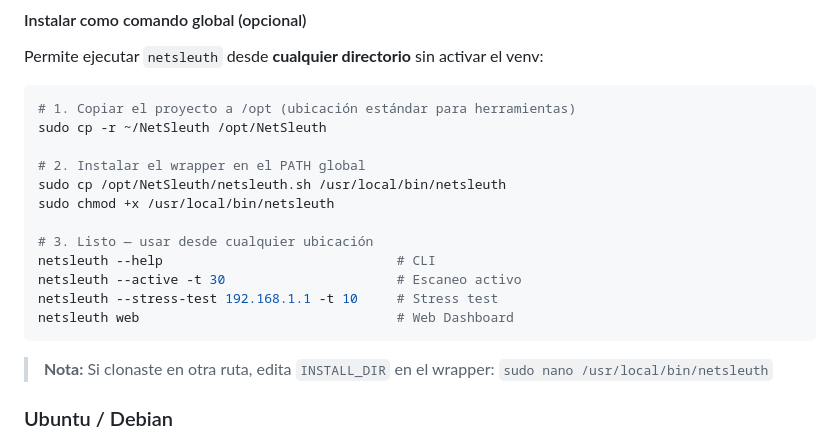
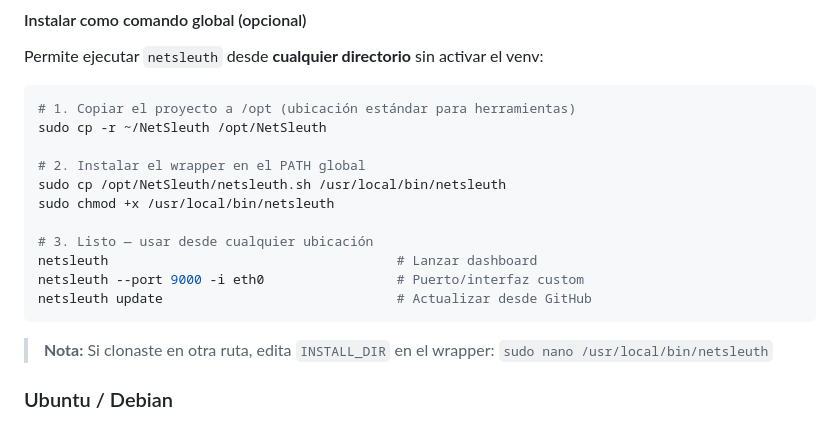
Before and after one commit to t3r4nz/NetSleuth, a Markdown page: README.md, the part around one of its changes. Drawn GitHub-style.

````diff
--- a/README.md
+++ b/README.md
@@ -173,10 +167,9 @@ sudo cp /opt/NetSleuth/netsleuth.sh /usr/local/bin/netsleuth
 sudo chmod +x /usr/local/bin/netsleuth
 
 # 3. Listo — usar desde cualquier ubicación
-netsleuth --help                              # CLI
-netsleuth --active -t 30                      # Escaneo activo
-netsleuth --stress-test 192.168.1.1 -t 10     # Stress test
-netsleuth web                                 # Web Dashboard
+netsleuth                                     # Lanzar dashboard
+netsleuth --port 9000 -i eth0                 # Puerto/interfaz custom
+netsleuth update                              # Actualizar desde GitHub
 ```
 
 > **Nota:** Si clonaste en otra ruta, edita `INSTALL_DIR` en el wrapper:
````
Also changed, not shown: other parts of README.md (+47 -49 lines).
